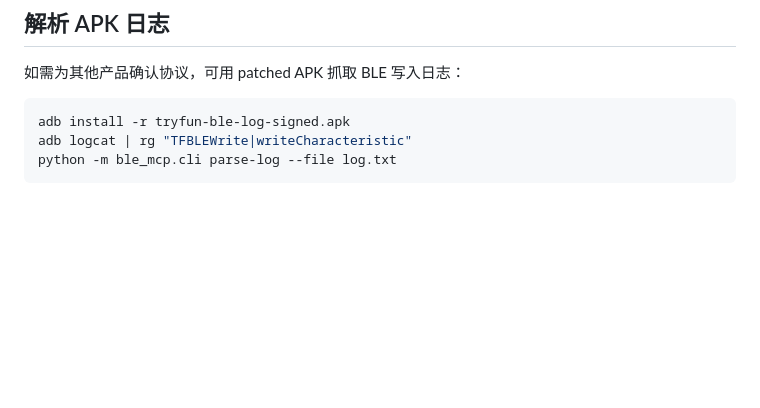
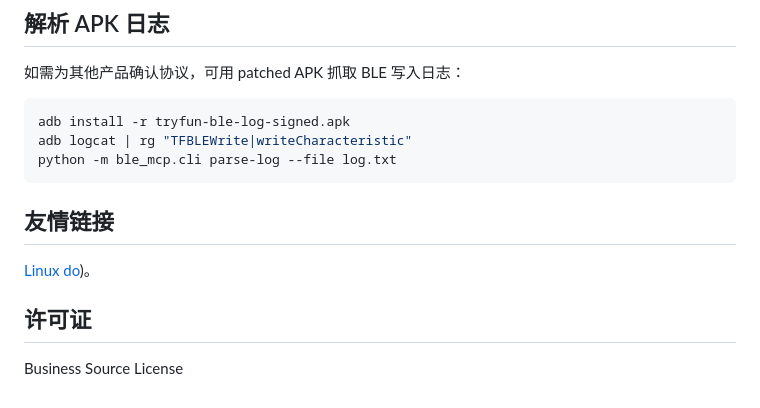
Before and after one commit to SolitaryJune/wycf_ble_mcp, a Markdown page: README.md, the part around the change. GitHub-like rendering; blank space fills up the shorter version.

````diff
--- a/README.md
+++ b/README.md
@@ -176,3 +176,11 @@ adb install -r tryfun-ble-log-signed.apk
 adb logcat | rg "TFBLEWrite|writeCharacteristic"
 python -m ble_mcp.cli parse-log --file log.txt
 ```
+
+## 友情链接
+
+[Linux do](https://linux.do))。
+
+## 许可证
+
+Business Source License
````
